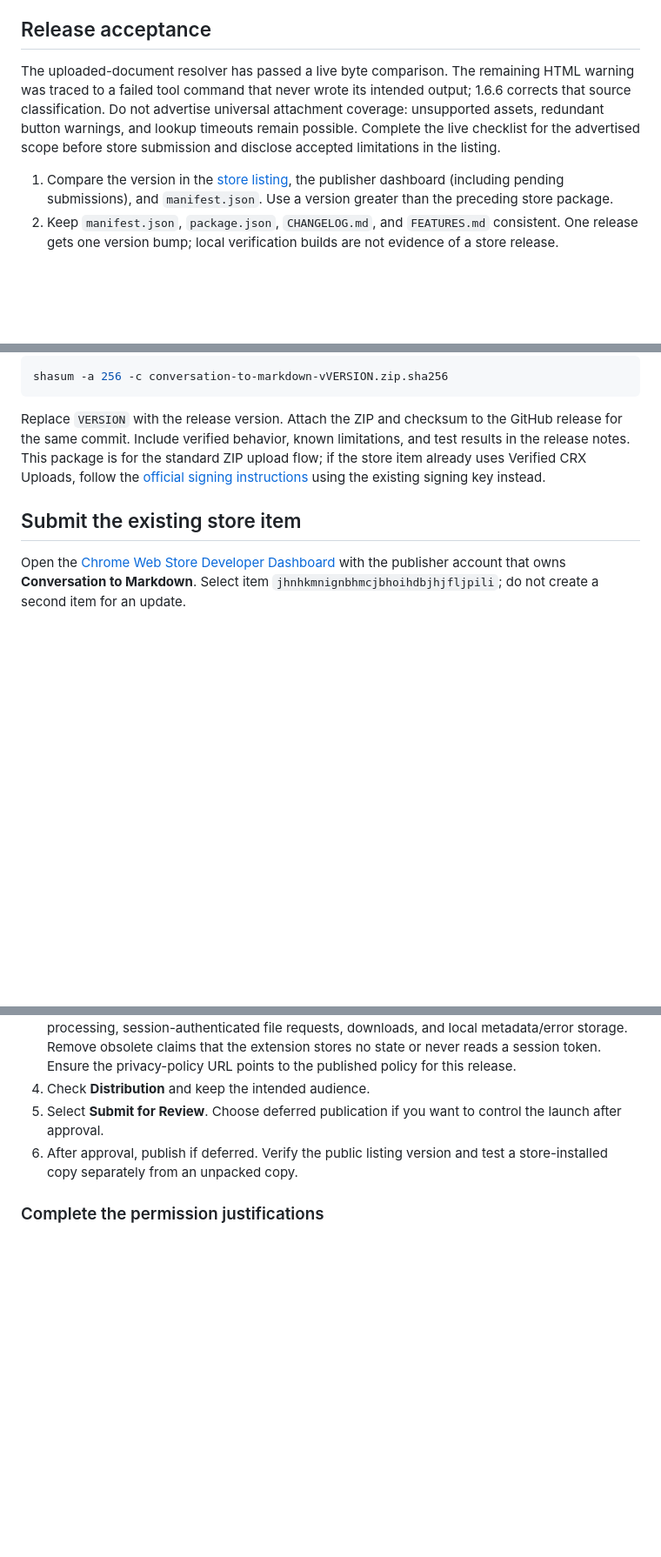
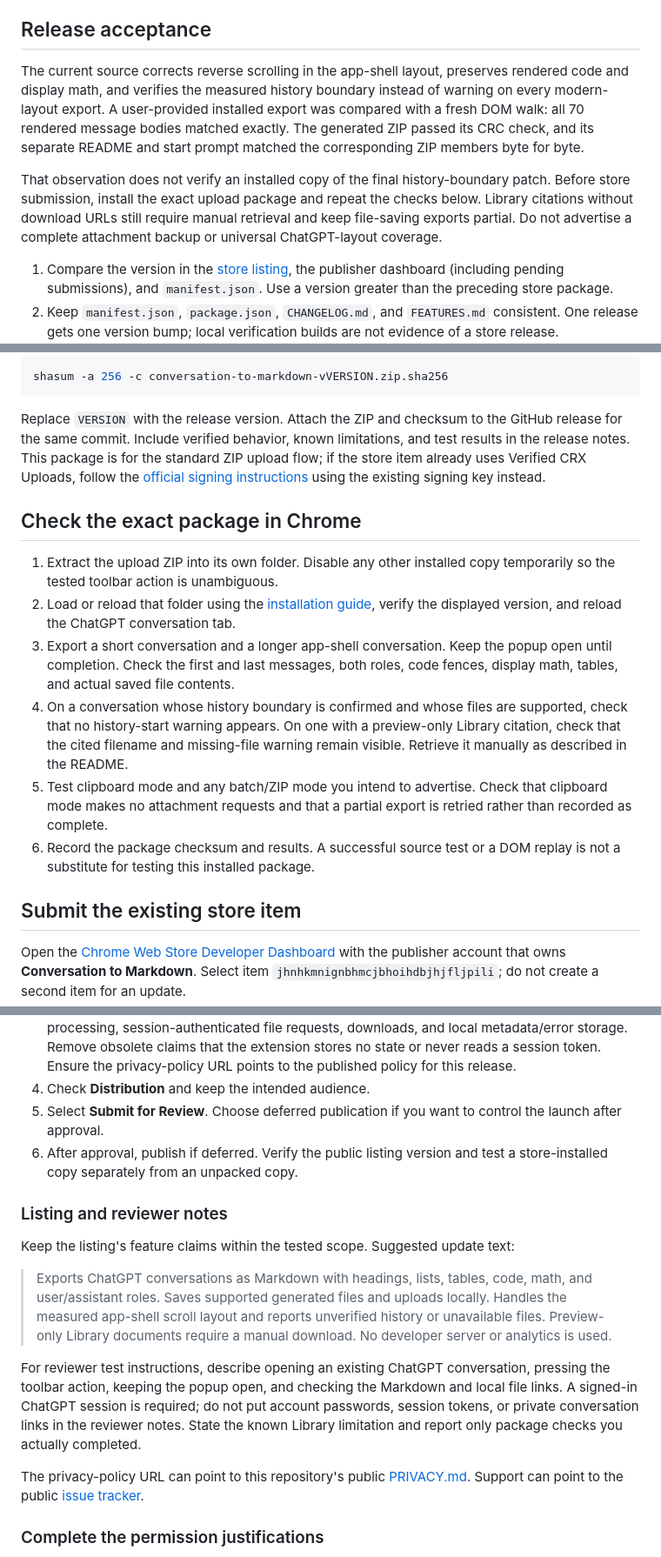
Before and after one commit to Arcanada-one/conversation-to-markdown, a Markdown page: docs/how-to/publish.md, 3 parts joined by grey strips. Shown at 87% size. Rendered like a GitHub page; blank space fills up the shorter version.

```diff
--- a/docs/how-to/publish.md
+++ b/docs/how-to/publish.md
@@ -5,12 +5,18 @@ submit or update the Web Store listing.
 
 ## Release acceptance
 
-The uploaded-document resolver has passed a live byte comparison. The remaining
-HTML warning was traced to a failed tool command that never wrote its intended
-output; 1.6.6 corrects that source classification. Do not advertise universal
-attachment coverage: unsupported assets, redundant button warnings, and lookup
-timeouts remain possible. Complete the live checklist for the advertised scope
-before store submission and disclose accepted limitations in the listing.
+The current source corrects reverse scrolling in the app-shell layout,
+preserves rendered code and display math, and verifies the measured history
+boundary instead of warning on every modern-layout export. A user-provided
+installed export was compared with a fresh DOM walk: all 70 rendered message
+bodies matched exactly. The generated ZIP passed its CRC check, and its separate
+README and start prompt matched the corresponding ZIP members byte for byte.
+
+That observation does not verify an installed copy of the final history-boundary
+patch. Before store submission, install the exact upload package and repeat the
+checks below. Library citations without download URLs still require manual
+retrieval and keep file-saving exports partial. Do not advertise a complete
+attachment backup or universal ChatGPT-layout coverage.
 
 1. Compare the version in the [store listing](https://chromewebstore.google.com/detail/conversation-to-markdown/jhnhkmnignbhmcjbhoihdbjhjfljpili), the publisher dashboard (including pending submissions), and `manifest.json`. Use a version greater than the preceding store package.
 2. Keep `manifest.json`, `package.json`, `CHANGELOG.md`, and `FEATURES.md` consistent. One release gets one version bump; local verification builds are not evidence of a store release.
@@ -53,6 +59,25 @@ upload flow; if the store item already uses Verified CRX Uploads, follow the
 [official signing instructions](https://developer.chrome.com/docs/webstore/update#protect-your-package-updates)
 using the existing signing key instead.
 
+## Check the exact package in Chrome
+
+1. Extract the upload ZIP into its own folder. Disable any other installed copy
+   temporarily so the tested toolbar action is unambiguous.
+2. Load or reload that folder using the [installation guide](install.md), verify
+   the displayed version, and reload the ChatGPT conversation tab.
+3. Export a short conversation and a longer app-shell conversation. Keep the
+   popup open until completion. Check the first and last messages, both roles,
+   code fences, display math, tables, and actual saved file contents.
+4. On a conversation whose history boundary is confirmed and whose files are
+   supported, check that no history-start warning appears. On one with a
+   preview-only Library citation, check that the cited filename and missing-file
+   warning remain visible. Retrieve it manually as described in the README.
+5. Test clipboard mode and any batch/ZIP mode you intend to advertise. Check
+   that clipboard mode makes no attachment requests and that a partial export
+   is retried rather than recorded as complete.
+6. Record the package checksum and results. A successful source test or a DOM
+   replay is not a substitute for testing this installed package.
+
 ## Submit the existing store item
 
 Open the [Chrome Web Store Developer Dashboard](https://chrome.google.com/webstore/devconsole)
@@ -65,6 +90,28 @@ with the publisher account that owns **Conversation to Markdown**. Select item
 4. Check **Distribution** and keep the intended audience.
 5. Select **Submit for Review**. Choose deferred publication if you want to control the launch after approval.
 6. After approval, publish if deferred. Verify the public listing version and test a store-installed copy separately from an unpacked copy.
+
+### Listing and reviewer notes
+
+Keep the listing's feature claims within the tested scope. Suggested update text:
+
+> Exports ChatGPT conversations as Markdown with headings, lists, tables, code,
+> math, and user/assistant roles. Saves supported generated files and uploads
+> locally. Handles the measured app-shell scroll layout and reports unverified
+> history or unavailable files. Preview-only Library documents require a manual
+> download. No developer server or analytics is used.
+
+For reviewer test instructions, describe opening an existing ChatGPT
+conversation, pressing the toolbar action, keeping the popup open, and checking
+the Markdown and local file links. A signed-in ChatGPT session is required; do
+not put account passwords, session tokens, or private conversation links in the
+reviewer notes. State the known Library limitation and report only package
+checks you actually completed.
+
+The privacy-policy URL can point to this repository's public
+[PRIVACY.md](https://github.com/Arcanada-one/conversation-to-markdown/blob/main/PRIVACY.md).
+Support can point to the public
+[issue tracker](https://github.com/Arcanada-one/conversation-to-markdown/issues).
 
 ### Complete the permission justifications
 
```
Also changed, not shown: CHANGELOG.md (+7 -0 lines), README.md (+18 -0 lines).
